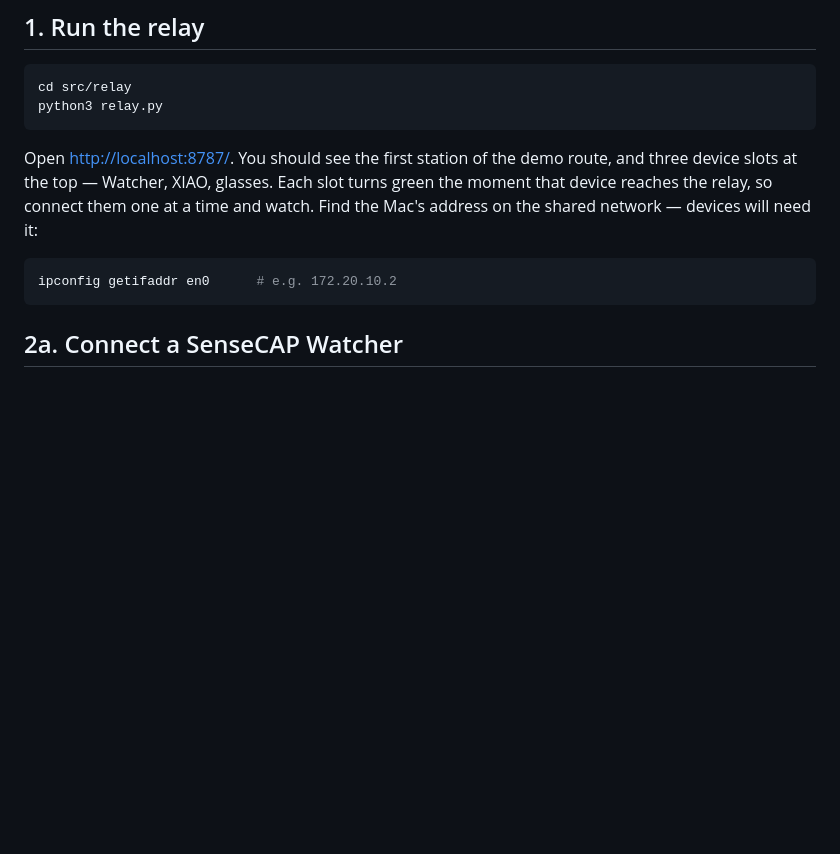
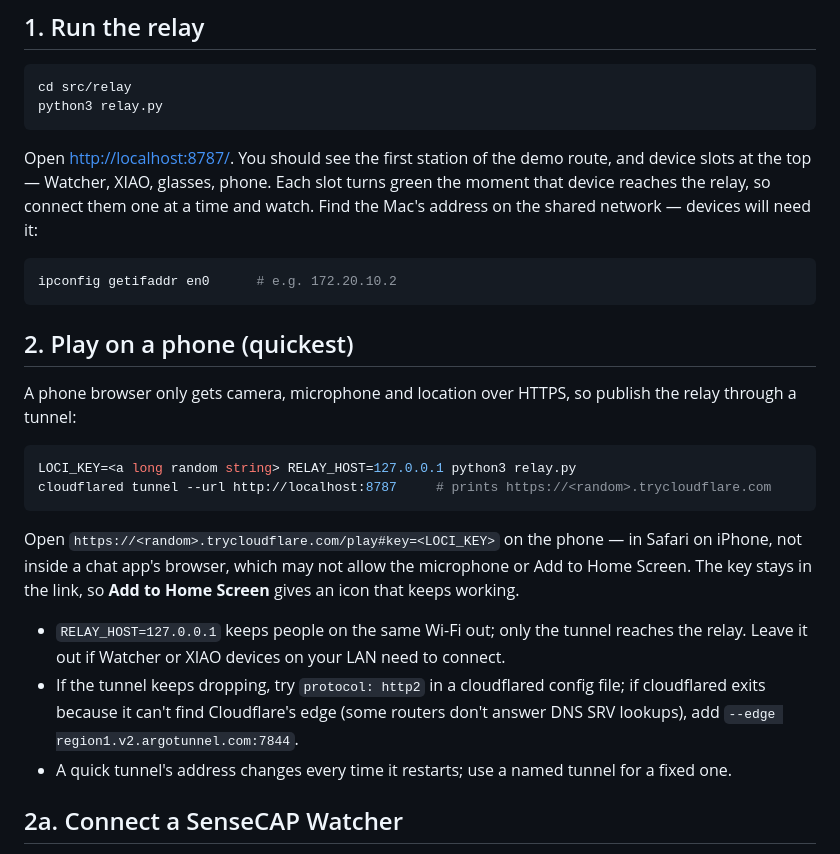
Before and after one commit to perhapslove/loci, a Markdown page: docs/getting-started.md, the part around the change. Drawn GitHub-style; blank space fills up the shorter version.

````diff
--- a/docs/getting-started.md
+++ b/docs/getting-started.md
@@ -15,12 +15,27 @@ cd src/relay
 python3 relay.py
 ```
 
-Open <http://localhost:8787/>. You should see the first station of the demo route, and three device slots at the top — Watcher, XIAO, glasses. Each slot turns green the moment that device reaches the relay, so connect them one at a time and watch.
+Open <http://localhost:8787/>. You should see the first station of the demo route, and device slots at the top — Watcher, XIAO, glasses, phone. Each slot turns green the moment that device reaches the relay, so connect them one at a time and watch.
 Find the Mac's address on the shared network — devices will need it:
 
 ```sh
 ipconfig getifaddr en0      # e.g. 172.20.10.2
 ```
+
+## 2. Play on a phone (quickest)
+
+A phone browser only gets camera, microphone and location over HTTPS, so publish the relay through a tunnel:
+
+```sh
+LOCI_KEY=<a long random string> RELAY_HOST=127.0.0.1 python3 relay.py
+cloudflared tunnel --url http://localhost:8787     # prints https://<random>.trycloudflare.com
+```
+
+Open `https://<random>.trycloudflare.com/play#key=<LOCI_KEY>` on the phone — in Safari on iPhone, not inside a chat app's browser, which may not allow the microphone or Add to Home Screen. The key stays in the link, so **Add to Home Screen** gives an icon that keeps working.
+
+- `RELAY_HOST=127.0.0.1` keeps people on the same Wi-Fi out; only the tunnel reaches the relay. Leave it out if Watcher or XIAO devices on your LAN need to connect.
+- If the tunnel keeps dropping, try `protocol: http2` in a cloudflared config file; if cloudflared exits because it can't find Cloudflare's edge (some routers don't answer DNS SRV lookups), add `--edge region1.v2.argotunnel.com:7844`.
+- A quick tunnel's address changes every time it restarts; use a named tunnel for a fixed one.
 
 ## 2a. Connect a SenseCAP Watcher
 
````
Also changed, not shown: README.md (+30 -15 lines), docs/hardware.md (+8 -2 lines).
